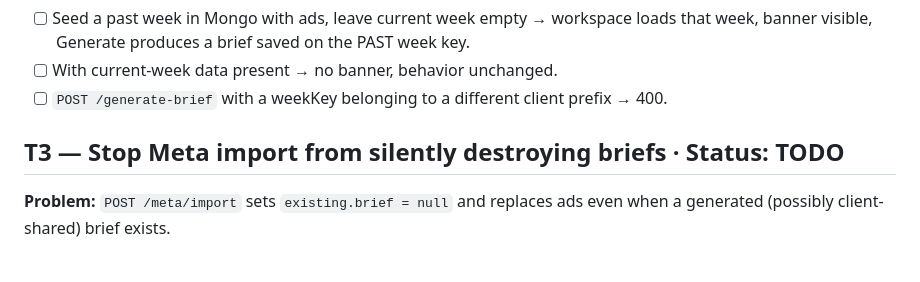
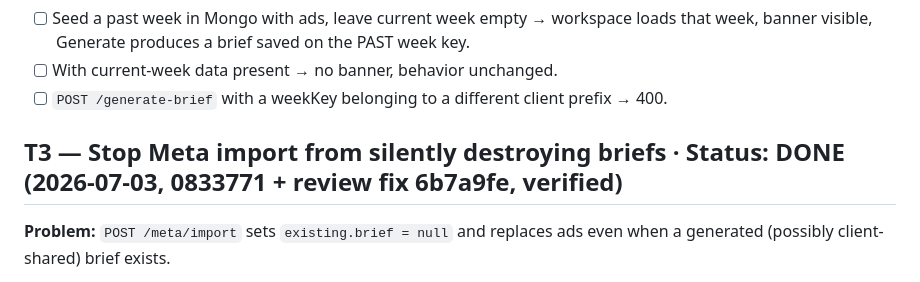
Before and after one commit to psilonaut8/adbrief, a Markdown page: PLAN.md, the part around the change. Rendered like a GitHub page.

Commit message:
PLAN: T3 verified (incl. review fix)

```diff
--- a/PLAN.md
+++ b/PLAN.md
@@ -71,7 +71,7 @@ A senior reviewer will verify each task after completion using the "Verify" sect
 - [ ] With current-week data present → no banner, behavior unchanged.
 - [ ] `POST /generate-brief` with a weekKey belonging to a different client prefix → 400.
 
-## T3 — Stop Meta import from silently destroying briefs · Status: TODO
+## T3 — Stop Meta import from silently destroying briefs · Status: DONE (2026-07-03, 0833771 + review fix 6b7a9fe, verified)
 
 **Problem:** `POST /meta/import` sets `existing.brief = null` and replaces ads even when a generated (possibly client-shared) brief exists.
 
```
